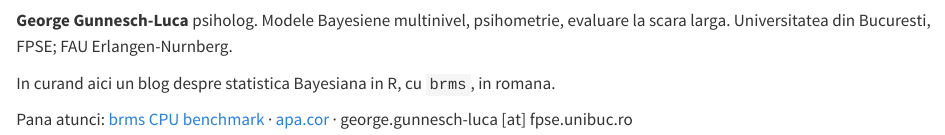
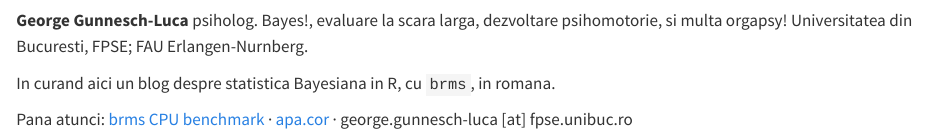
Before and after one commit to GGLuca/ggluca.github.io, a Quarto document (index.qmd): the page in a window 1100 px wide, from 350 px down. Rendered offline with R 4.5, knitr and Pandoc in place of Quarto, with nearby package versions.

Commit message:
minor stuff

````diff
--- a/index.qmd
+++ b/index.qmd
@@ -29,7 +29,7 @@ ggplot(d, aes(theta, density, colour = what)) +
         panel.grid.minor = element_blank())
 ```
 
-**George Gunnesch-Luca** psiholog. Modele Bayesiene multinivel, psihometrie, evaluare la scara larga.
+**George Gunnesch-Luca** psiholog. Bayes!, evaluare la scara larga, dezvoltare psihomotorie, si multa orgapsy!
 Universitatea din Bucuresti, FPSE; FAU Erlangen-Nurnberg.
 
 In curand aici un blog despre statistica Bayesiana in R, cu `brms`, in romana.
````
